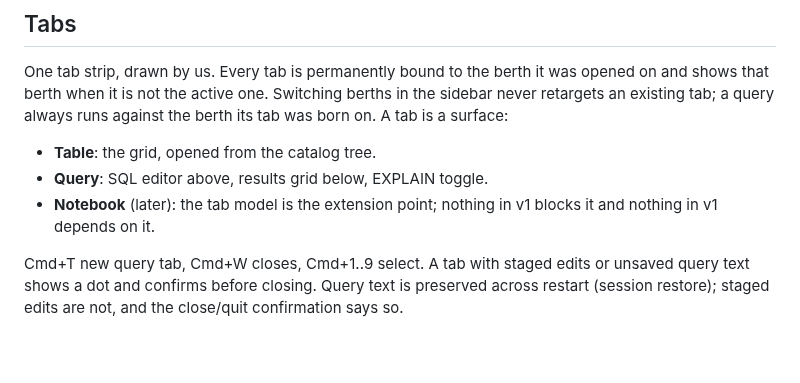
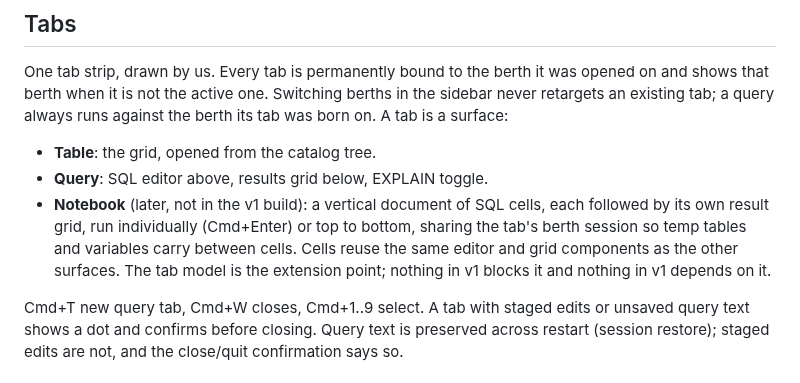
Before and after one commit to shreeve/duckdb-harbor, a Markdown page: docs/UI.md, the part around the change. Rendered like a GitHub page; blank space fills up the shorter version.

Commit message:
docs: describe the notebook surface for design exploration

```diff
--- a/docs/UI.md
+++ b/docs/UI.md
@@ -80,8 +80,13 @@ always runs against the berth its tab was born on. A tab is a surface:
 
 - **Table**: the grid, opened from the catalog tree.
 - **Query**: SQL editor above, results grid below, EXPLAIN toggle.
-- **Notebook** (later): the tab model is the extension point; nothing in
-  v1 blocks it and nothing in v1 depends on it.
+- **Notebook** (later, not in the v1 build): a vertical document of SQL
+  cells, each followed by its own result grid, run individually
+  (Cmd+Enter) or top to bottom, sharing the tab's berth session so
+  temp tables and variables carry between cells. Cells reuse the same
+  editor and grid components as the other surfaces. The tab model is
+  the extension point; nothing in v1 blocks it and nothing in v1
+  depends on it.
 
 Cmd+T new query tab, Cmd+W closes, Cmd+1..9 select. A tab with staged
 edits or unsaved query text shows a dot and confirms before closing.
```
